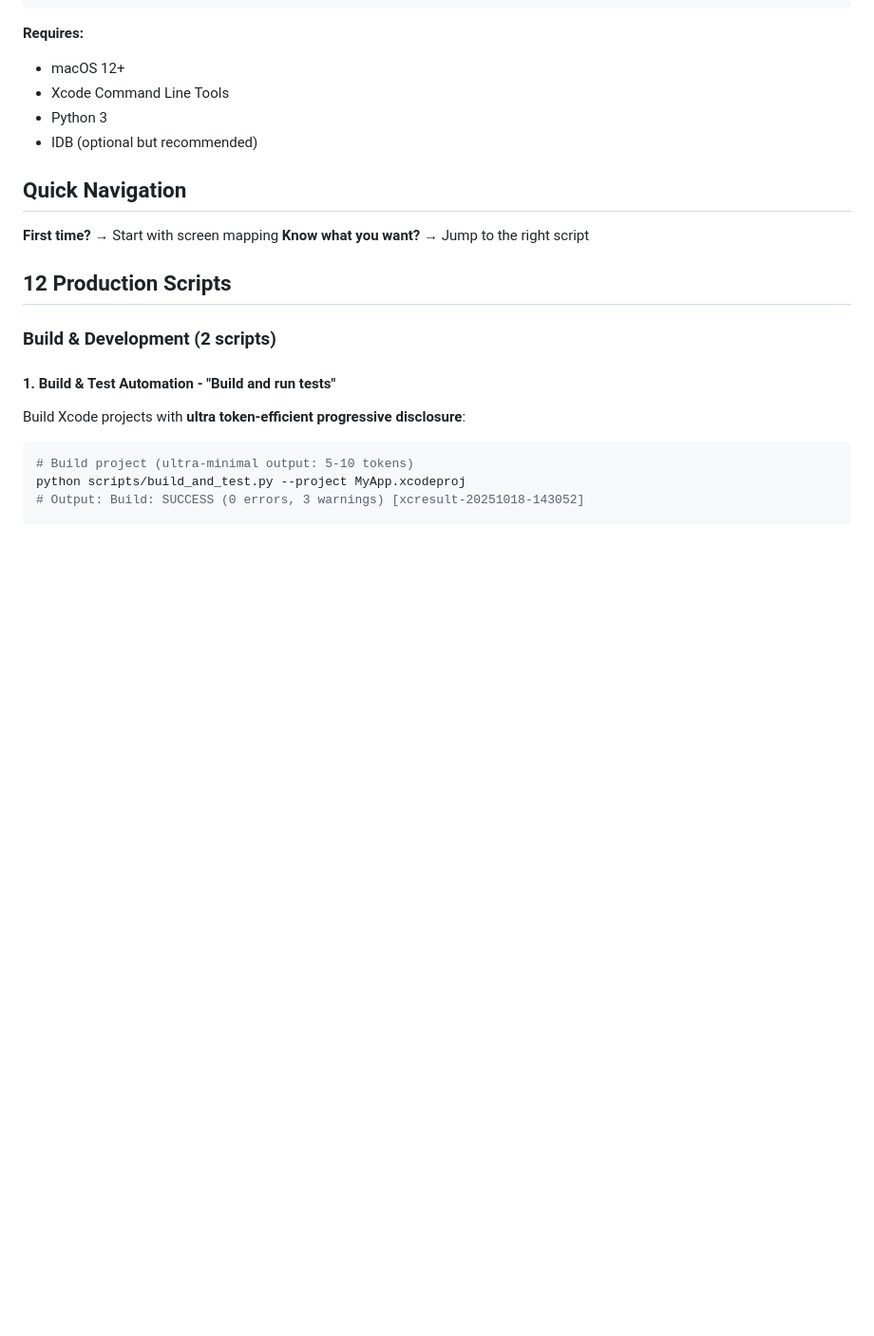
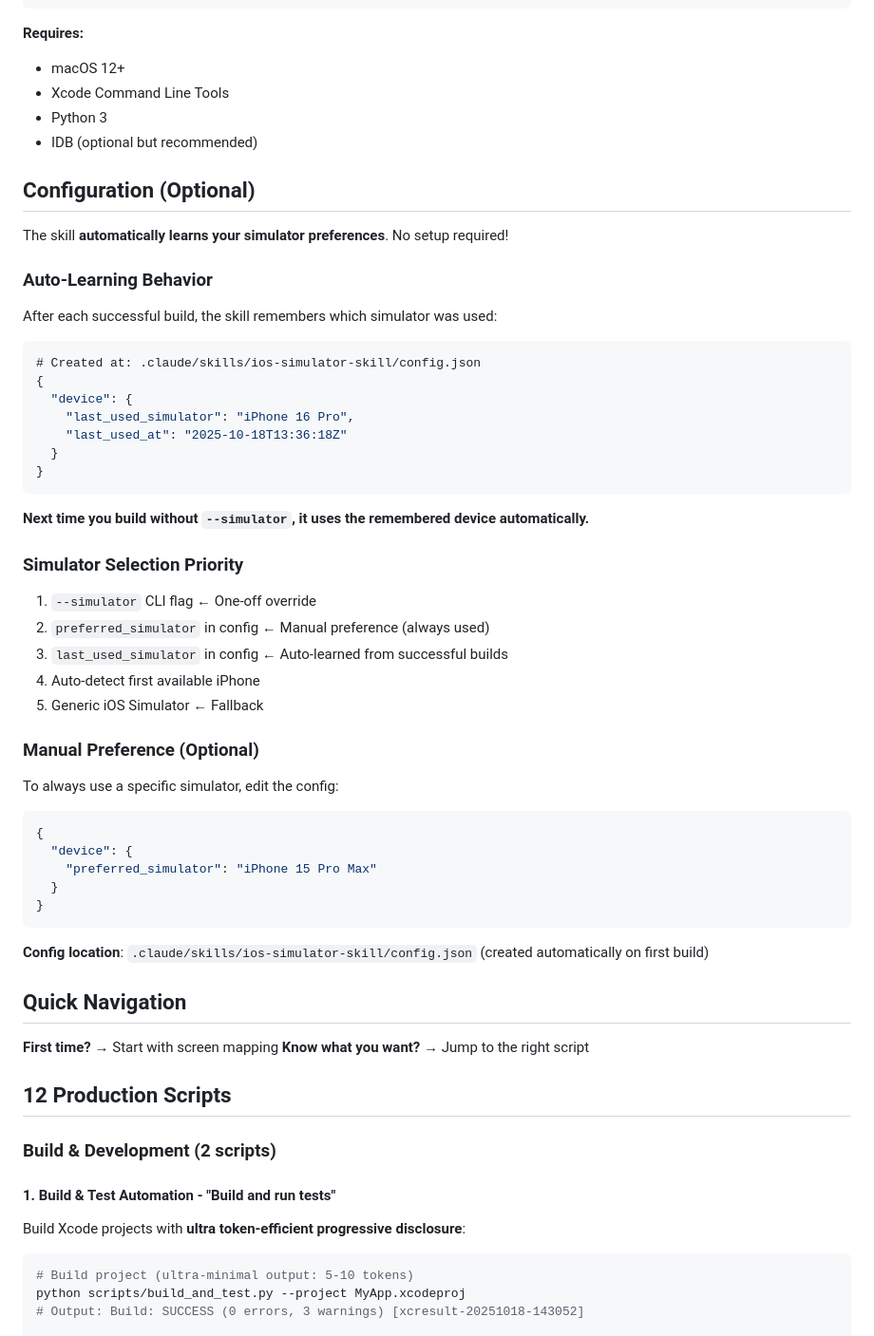
Before and after one commit to conorluddy/ios-simulator-skill, a Markdown page: SKILL.md, the part around the change. Shown: that part at 95% size. GitHub-like rendering; blank space fills up the shorter version.

````diff
--- a/SKILL.md
+++ b/SKILL.md
@@ -32,6 +32,48 @@ bash scripts/sim_health_check.sh
 - Xcode Command Line Tools
 - Python 3
 - IDB (optional but recommended)
+
+## Configuration (Optional)
+
+The skill **automatically learns your simulator preferences**. No setup required!
+
+### Auto-Learning Behavior
+
+After each successful build, the skill remembers which simulator was used:
+
+```json
+# Created at: .claude/skills/ios-simulator-skill/config.json
+{
+  "device": {
+    "last_used_simulator": "iPhone 16 Pro",
+    "last_used_at": "2025-10-18T13:36:18Z"
+  }
+}
+```
+
+**Next time you build without `--simulator`, it uses the remembered device automatically.**
+
+### Simulator Selection Priority
+
+1. `--simulator` CLI flag ← One-off override
+2. `preferred_simulator` in config ← Manual preference (always used)
+3. `last_used_simulator` in config ← Auto-learned from successful builds
+4. Auto-detect first available iPhone
+5. Generic iOS Simulator ← Fallback
+
+### Manual Preference (Optional)
+
+To always use a specific simulator, edit the config:
+
+```json
+{
+  "device": {
+    "preferred_simulator": "iPhone 15 Pro Max"
+  }
+}
+```
+
+**Config location**: `.claude/skills/ios-simulator-skill/config.json` (created automatically on first build)
 
 ## Quick Navigation
 
````
Also changed, not shown: CLAUDE.md (+58 -1 lines).
